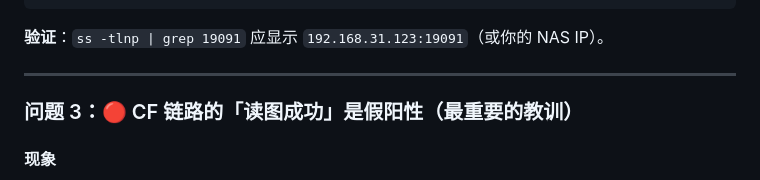
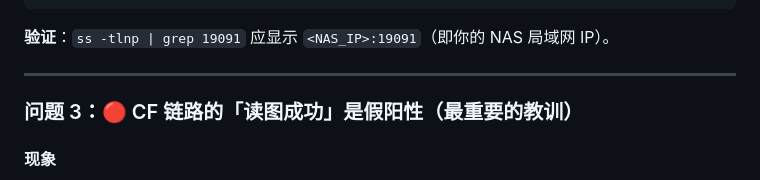
Before and after one commit to seeyouagain-laoda/infra-ai-gateway, a Markdown page: 05_OpenClaw视觉能力与双链路验证/README.md, the part around the change. Rendered like a GitHub page.

````diff
--- a/05_OpenClaw视觉能力与双链路验证/README.md
+++ b/05_OpenClaw视觉能力与双链路验证/README.md
@@ -433,7 +433,7 @@ server.on('upgrade', (req, socket, head) => {
 server.listen(19091, '<NAS_IP>');   // ← 必须是局域网 IP
 ```
 
-**验证**：`ss -tlnp | grep 19091` 应显示 `192.168.31.123:19091`（或你的 NAS IP）。
+**验证**：`ss -tlnp | grep 19091` 应显示 `<NAS_IP>:19091`（即你的 NAS 局域网 IP）。
 
 ---
 
````
